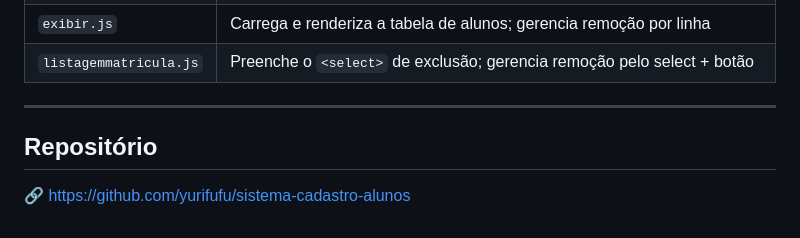
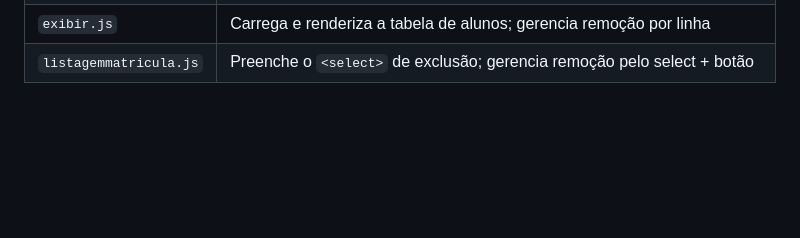
Before and after one commit to yurifufu/sistema-cadastro-alunos, a Markdown page: README.md, the part around one of its changes. Rendered like a GitHub page; blank space fills up the shorter version.

```diff
--- a/README.md
+++ b/README.md
@@ -128,9 +128,3 @@ sistema-cadastro-alunos/
 | `script.js` | Lógica do formulário: validação, verificação de duplicatas e salvamento no `localStorage` |
 | `exibir.js` | Carrega e renderiza a tabela de alunos; gerencia remoção por linha |
 | `listagemmatricula.js` | Preenche o `<select>` de exclusão; gerencia remoção pelo select + botão |
-
----
-
-## Repositório
-
-🔗 [https://github.com/yurifufu/sistema-cadastro-alunos](https://github.com/yurifufu/sistema-cadastro-alunos)
```
Also changed, not shown: other parts of README.md (+12 -12 lines).
